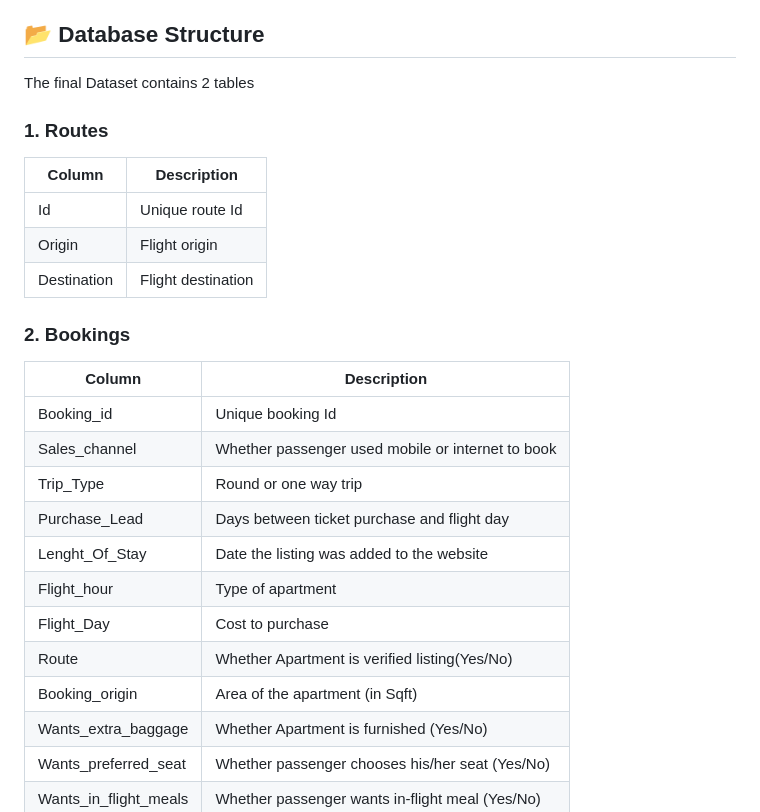
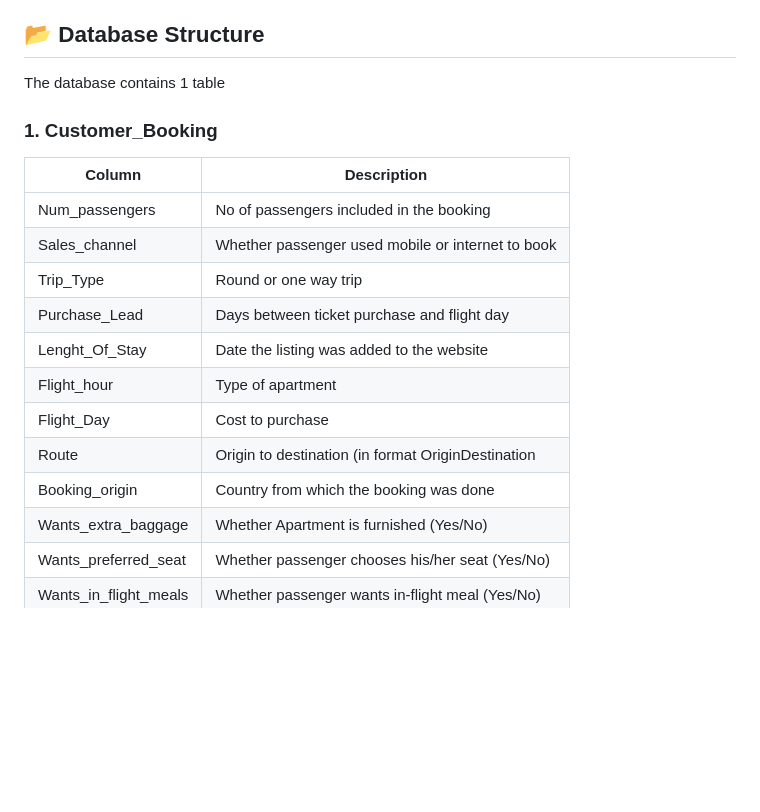
Before and after one commit to Trevor20/SQL-PowerBI-Portfolio, a Markdown page: projects/Project3-FlightBookingAnalysis/README.md, the part around the change. Drawn GitHub-style; blank space fills up the shorter version.

```diff
--- a/projects/Project3-FlightBookingAnalysis/README.md
+++ b/projects/Project3-FlightBookingAnalysis/README.md
@@ -21,27 +21,20 @@ To facilitate data management and analysis, a database on MySQL was created to s
 
 ## 📂 Database Structure
 
-The final Dataset contains 2 tables
+The database contains 1 table
 
-### 1. Routes
-| Column      | Description        |
-|-------------|--------------------|
-| Id          | Unique route Id    |
-| Origin      | Flight origin      |
-| Destination | Flight destination |
-
-### 2. Bookings
+### 1. Customer_Booking
 | Column                | Description                                       |
 |-----------------------|---------------------------------------------------|
-| Booking_id            | Unique booking Id                                 |
+| Num_passengers            | No of passengers included in the booking      |
 | Sales_channel         | Whether passenger used mobile or internet to book |
 | Trip_Type             | Round or one way trip                             |
 | Purchase_Lead         | Days between ticket purchase and flight day       |
 | Lenght_Of_Stay        | Date the listing was added to the website         |
 | Flight_hour           | Type of apartment                                 |
 | Flight_Day            | Cost to purchase                                  |
-| Route                 | Whether Apartment is verified listing(Yes/No)     |
-| Booking_origin        | Area of the apartment (in Sqft)                   |
+| Route                 | Origin to destination (in format OriginDestination|
+| Booking_origin        | Country from which the booking was done           |
 | Wants_extra_baggage   | Whether Apartment is furnished (Yes/No)           |
 | Wants_preferred_seat  | Whether passenger chooses his/her seat (Yes/No)   |
 | Wants_in_flight_meals | Whether passenger wants in-flight meal (Yes/No)   |
```
